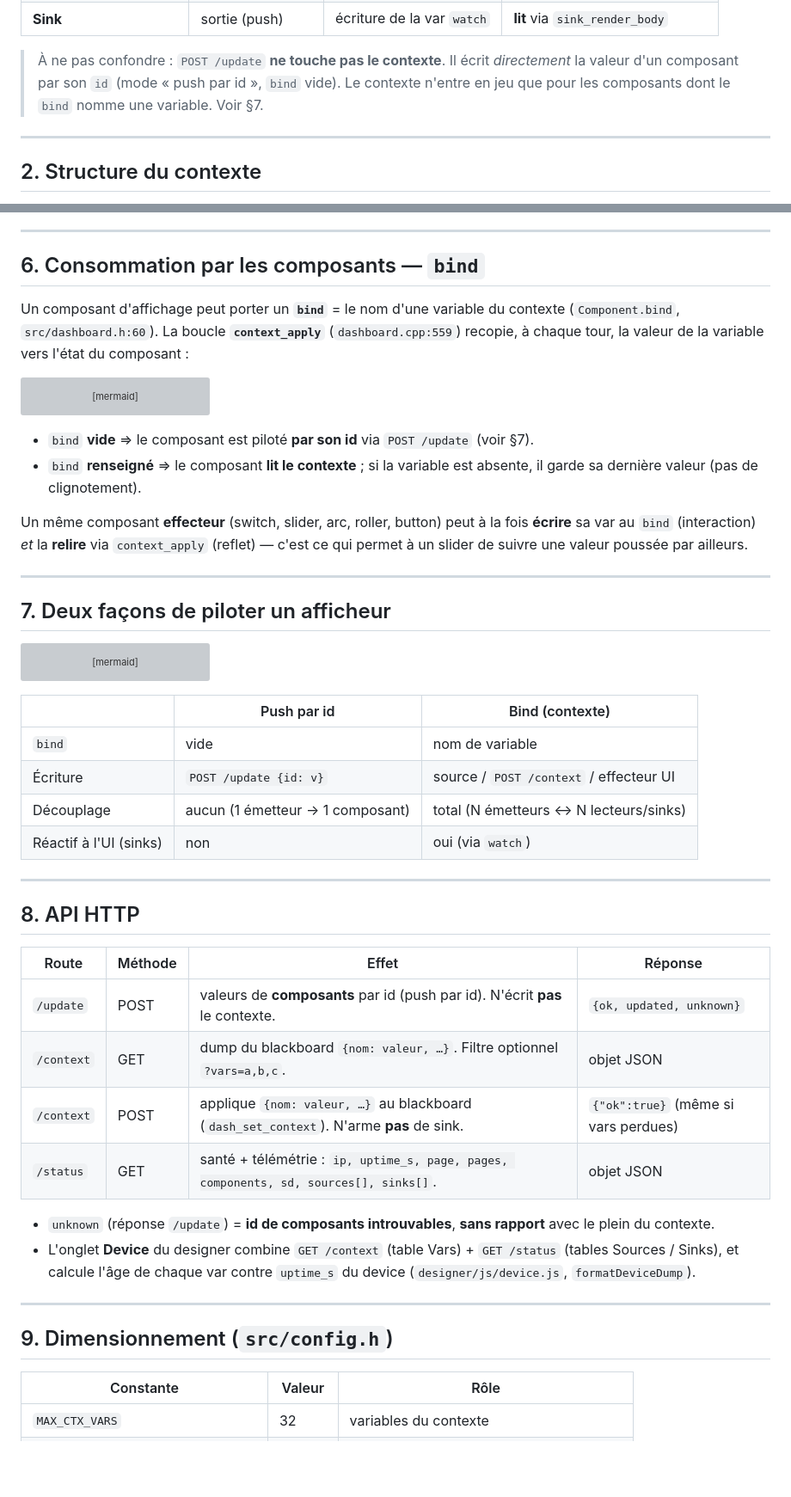
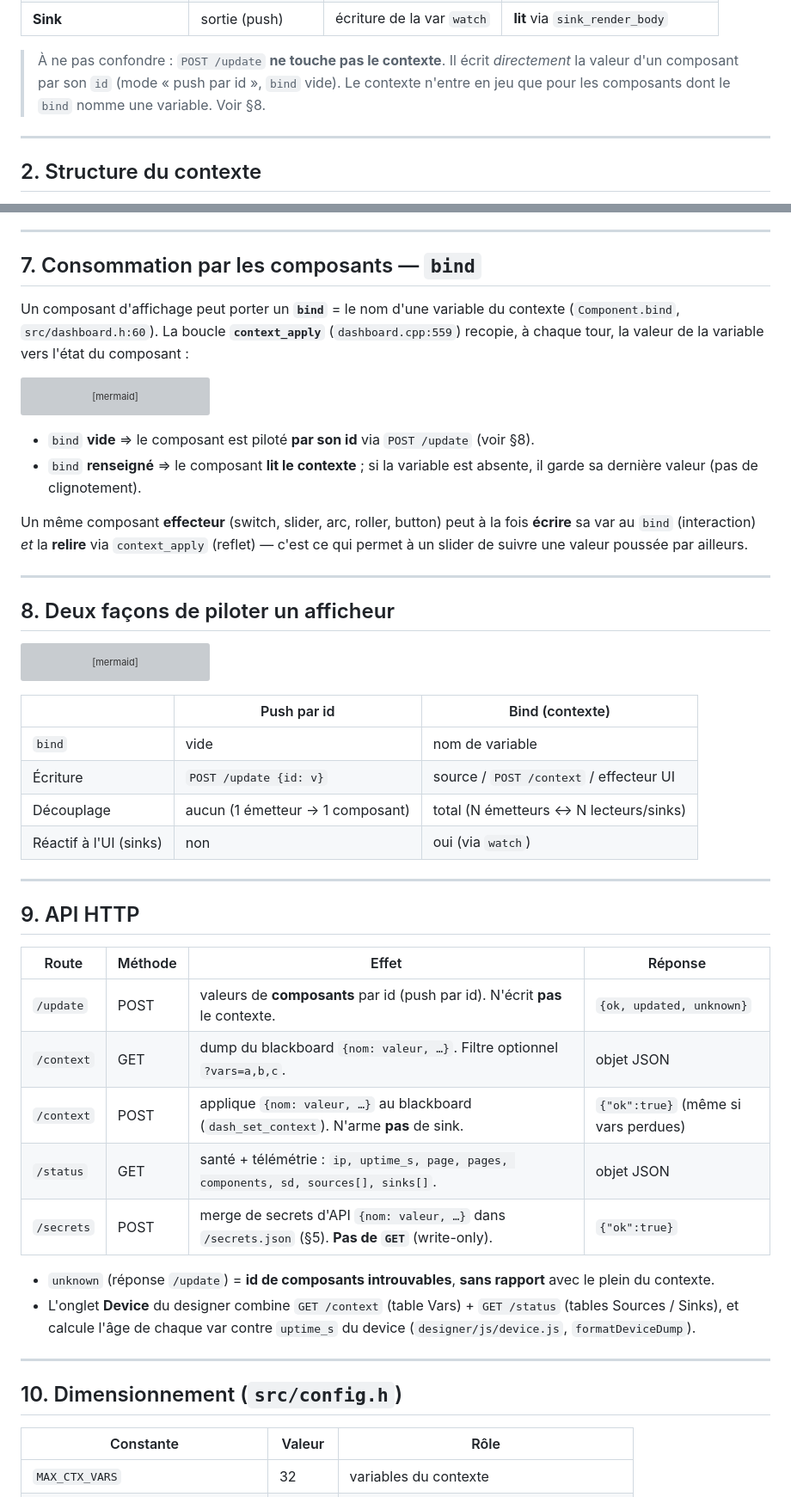
Before and after one commit to Sandjab/Dialboard, a Markdown page: context.md, 2 parts joined by grey strips. Shown at 86% size. Rendered like a GitHub page; blank space fills up the shorter version; grey boxes are pictures that could not be loaded.

````diff
--- a/context.md
+++ b/context.md
@@ -51,7 +51,7 @@ flowchart LR
 
 > À ne pas confondre : `POST /update` **ne touche pas le contexte**. Il écrit *directement* la
 > valeur d'un composant par son `id` (mode « push par id », `bind` vide). Le contexte n'entre en
-> jeu que pour les composants dont le `bind` nomme une variable. Voir §7.
+> jeu que pour les composants dont le `bind` nomme une variable. Voir §8.
 
 ---
 
@@ -318,7 +377,7 @@ Règles :
 
 ---
 
-## 6. Consommation par les composants — `bind`
+## 7. Consommation par les composants — `bind`
 
 Un composant d'affichage peut porter un **`bind`** = le nom d'une variable du contexte
 (`Component.bind`, `src/dashboard.h:60`). La boucle **`context_apply`** (`dashboard.cpp:559`)
@@ -334,7 +393,7 @@ flowchart LR
     D -- oui --> E["mappe selon le type<br/>(num → value, str → vstr…)"]
 ```
 
-- `bind` **vide** ⇒ le composant est piloté **par son id** via `POST /update` (voir §7).
+- `bind` **vide** ⇒ le composant est piloté **par son id** via `POST /update` (voir §8).
 - `bind` **renseigné** ⇒ le composant **lit le contexte** ; si la variable est absente, il garde sa
   dernière valeur (pas de clignotement).
 
@@ -344,7 +403,7 @@ un slider de suivre une valeur poussée par ailleurs.
 
 ---
 
-## 7. Deux façons de piloter un afficheur
+## 8. Deux façons de piloter un afficheur
 
 ```mermaid
 flowchart TB
@@ -368,7 +427,7 @@ flowchart TB
 
 ---
 
-## 8. API HTTP
+## 9. API HTTP
 
 | Route | Méthode | Effet | Réponse |
 |-------|---------|-------|---------|
@@ -376,6 +435,7 @@ flowchart TB
 | `/context` | GET | dump du blackboard `{nom: valeur, …}`. Filtre optionnel `?vars=a,b,c`. | objet JSON |
 | `/context` | POST | applique `{nom: valeur, …}` au blackboard (`dash_set_context`). N'arme **pas** de sink. | `{"ok":true}` (même si vars perdues) |
 | `/status` | GET | santé + télémétrie : `ip, uptime_s, page, pages, components, sd, sources[], sinks[]`. | objet JSON |
+| `/secrets` | POST | merge de secrets d'API `{nom: valeur, …}` dans `/secrets.json` (§5). **Pas de `GET`** (write-only). | `{"ok":true}` |
 
 - `unknown` (réponse `/update`) = **id de composants introuvables**, **sans rapport** avec le plein
   du contexte.
@@ -385,7 +445,7 @@ flowchart TB
 
 ---
 
-## 9. Dimensionnement (`src/config.h`)
+## 10. Dimensionnement (`src/config.h`)
 
 | Constante | Valeur | Rôle |
 |-----------|--------|------|
````
Also changed, not shown: other parts of context.md (+61 -2 lines).
